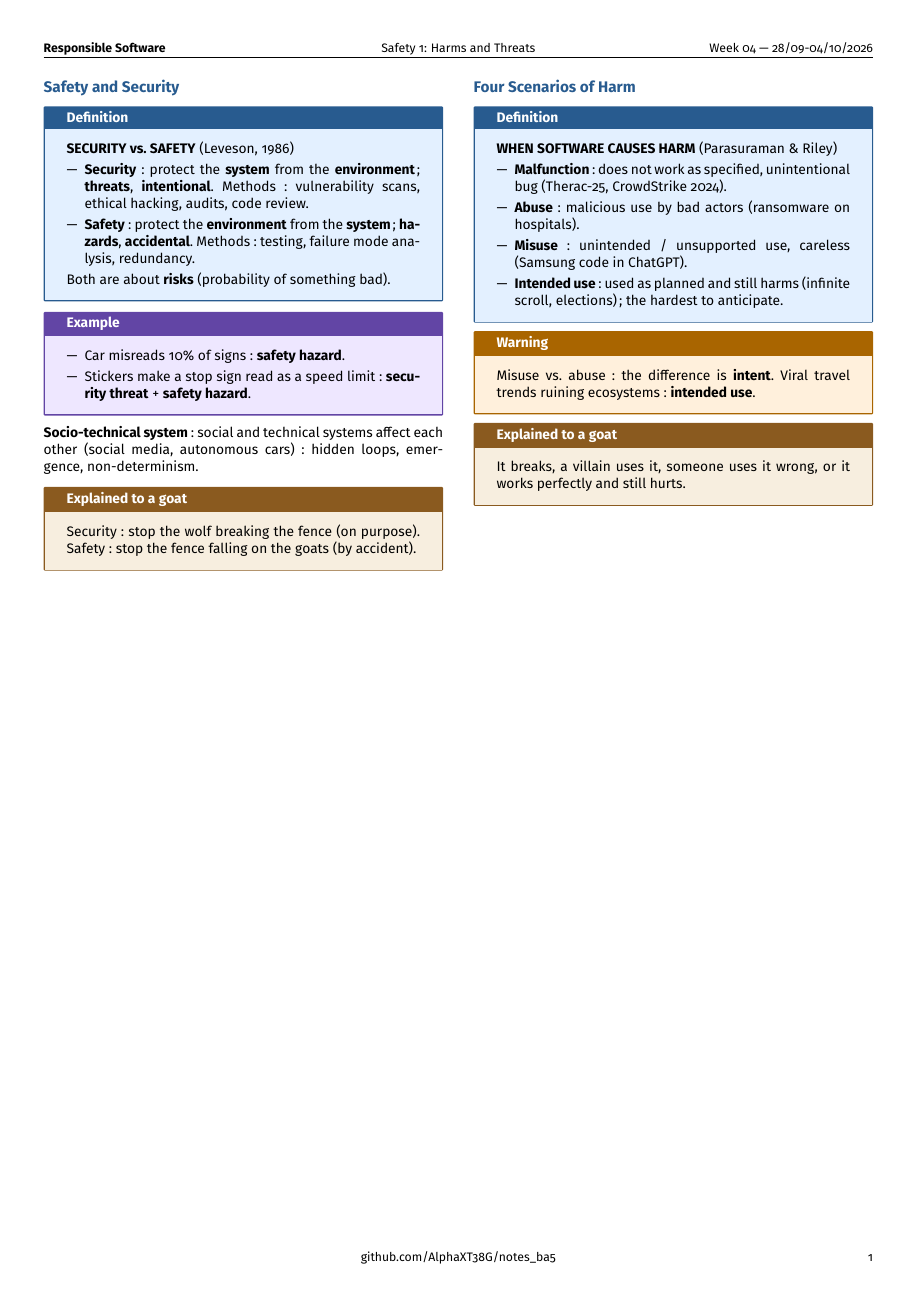
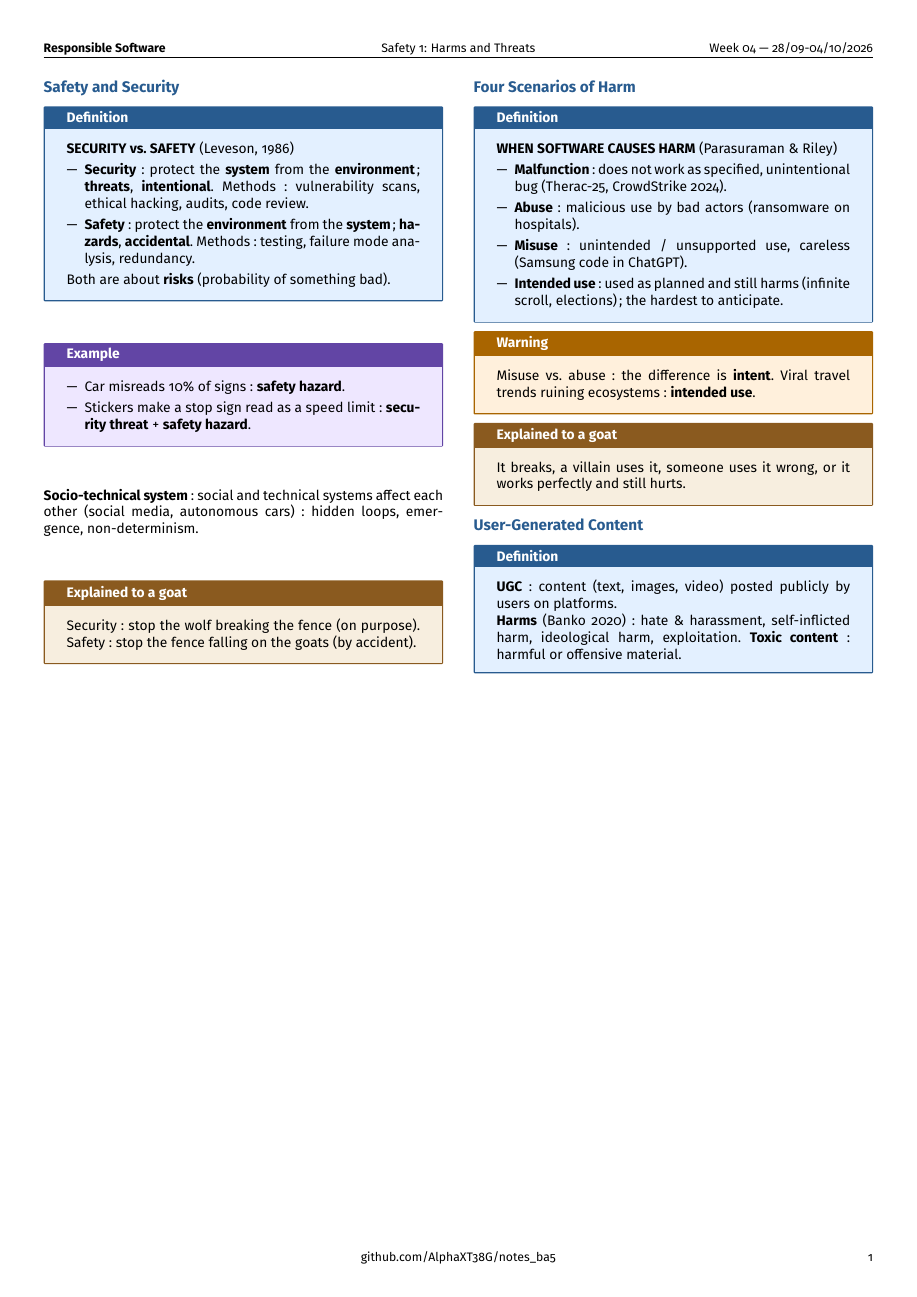
Before and after one commit to AlphaXT38G/notes_ba5, a LaTeX document (respsoft/week/week04.tex): the whole page. Compiled offline with pdfLaTeX.

Commit message:
feat(respsoft-week04): add the ugc definition
Co-Authored-By: Claude Opus 5.5 <noreply@anthropic.com>

```diff
--- a/respsoft/week/week04.tex
+++ b/respsoft/week/week04.tex
@@ -337,6 +337,21 @@ It breaks, a villain uses it, someone uses it wrong, or it works perfectly and s
 \end{goat}
 
 
+
+%=========================================================
+\section{User-Generated Content}
+
+
+\begin{definition}
+
+\textbf{UGC}: content (text, images, video) posted publicly by users on platforms.
+
+\textbf{Harms} (Banko 2020): hate \& harassment, self-inflicted harm, ideological harm,
+exploitation. \textbf{Toxic content}: harmful or offensive material.
+
+\end{definition}
+
+
 \end{multicols}
 
 
```
